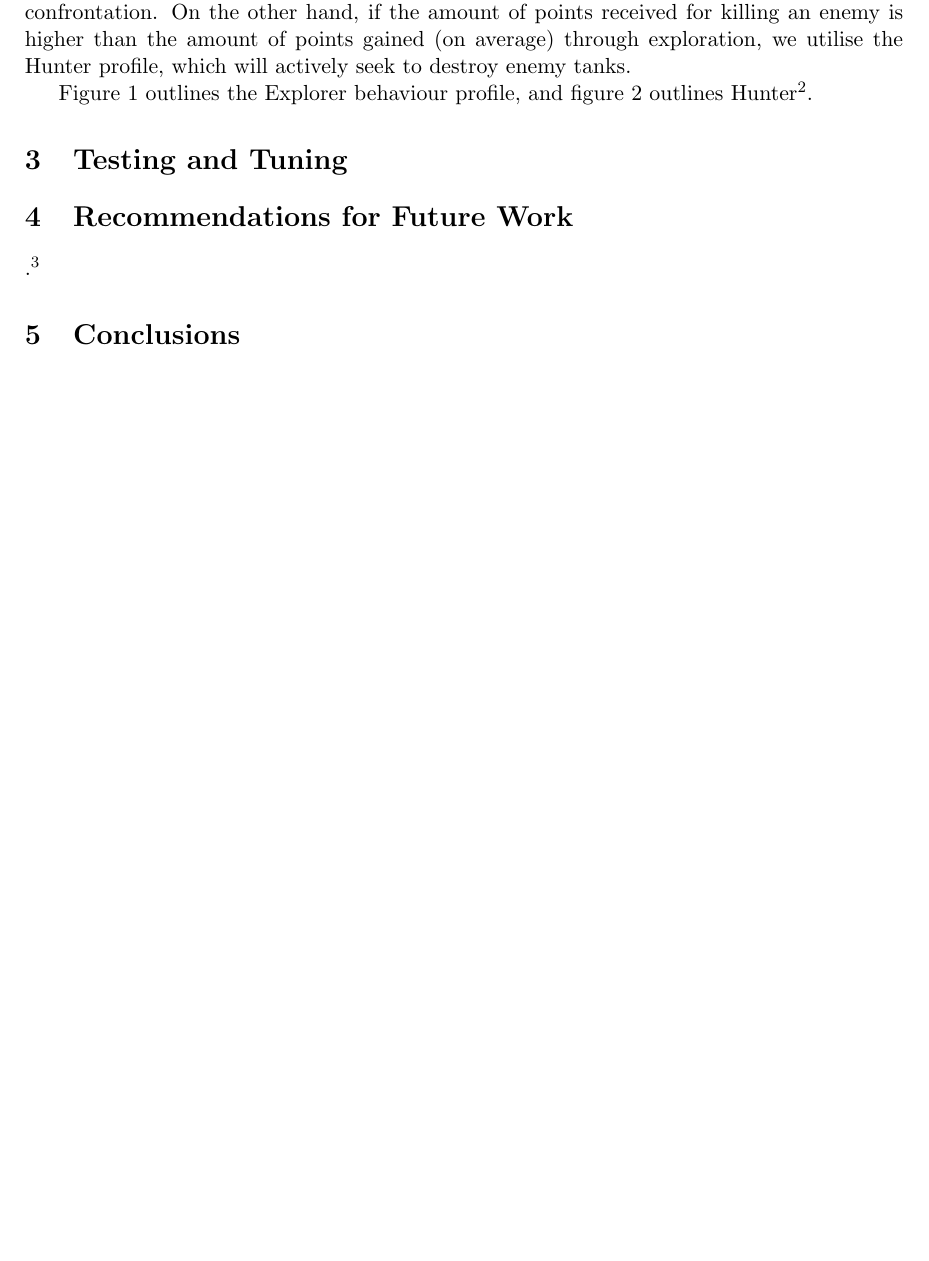
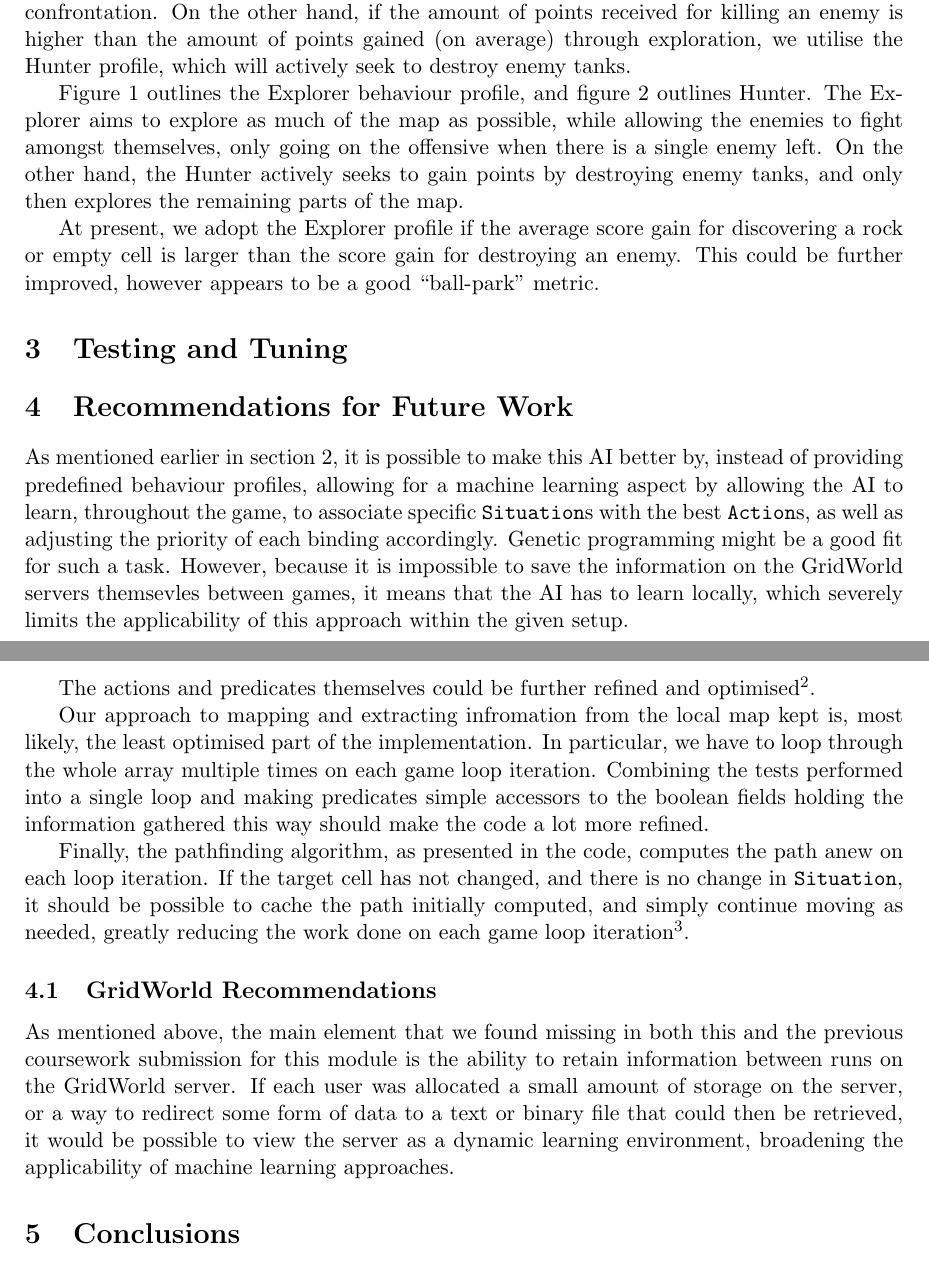
Before and after one commit to dtorgunov/AIForGames, a LaTeX document (report/report.tex): part of page 3 of 7 before the commit and two parts of pages 3 and 4 of 8 after it, the two joined at a grey line, cut so that both start at the same text, the shorter picture padded with empty space. Compiled offline with pdfLaTeX.

Commit message:
Reflect the recent changes in the report
Fleshed out some of the sections and written new ones. Please see
footnotes for things that need to be done or requests for confirmation.

```diff
--- a/report/report.tex
+++ b/report/report.tex
@@ -99,7 +99,9 @@ As soon as the \verb|Action| whose \verb|Situation| predicate returns true is fo
 
 We consider two possible behaviour profiles for is AI: the Hunter and the Explorer. The goal of the game it to maximise the score, and the behaviour process aims to do so in the most efficient way. If exploration is more valuable, point-wise, than killing opponents, we can utilise the Explorer profile, which focuses primarily on discovering the map and avoiding confrontation. On the other hand, if the amount of points received for killing an enemy is higher than the amount of points gained (on average) through exploration, we utilise the Hunter profile, which will actively seek to destroy enemy tanks.
 
-Figure~\ref{fig:explorer} outlines the Explorer behaviour profile, and figure~\ref{fig:hunter} outlines Hunter\footnote{add hunter}.
+Figure~\ref{fig:explorer} outlines the Explorer behaviour profile, and figure~\ref{fig:hunter} outlines Hunter. The Explorer aims to explore as much of the map as possible, while allowing the enemies to fight amongst themselves, only going on the offensive when there is a single enemy left. On the other hand, the Hunter actively seeks to gain points by destroying enemy tanks, and only then explores the remaining parts of the map.
+
+At present, we adopt the Explorer profile if the average score gain for discovering a rock or empty cell is larger than the score gain for destroying an enemy. This could be further improved, however appears to be a good ``ball-park'' metric.
 
 \afterpage{
 \clearpage
@@ -108,7 +110,7 @@ Figure~\ref{fig:explorer} outlines the Explorer behaviour profile, and figure~\r
 \begin{figure}[h]
   \centering
   \begin{tikzpicture}[node distance=2cm, auto]
-    \node[situation] (enemy) {Enemy sighted};
+    \node[situation] (enemy) {Can be seen by enemy};
     \node[situation,below=0.5em of enemy] (unexploredNode) {Unexplored node exists};
     \node[situation,below=0.5em of unexploredNode] (singleEnemy) {Enemy count \(=\) 1};
     \node[situation,below=0.5em of singleEnemy] (default) {Default action};
@@ -145,13 +147,13 @@ Figure~\ref{fig:explorer} outlines the Explorer behaviour profile, and figure~\r
   \centering
   \begin{tikzpicture}[node distance=2cm, auto]
     \node[situation] (enemy) {Enemy sighted};
-    \node[situation,below=0.5em of enemy] (unexploredNode) {Unexplored node exists};
-    \node[situation,below=0.5em of unexploredNode] (singleEnemy) {Enemy count \(=\) 1};
+    \node[situation,below=0.5em of enemy] (unexploredNode) {Enemies exist};
+    \node[situation,below=0.5em of unexploredNode] (singleEnemy) {Unexplored nodes exist};
     \node[situation,below=0.5em of singleEnemy] (default) {Default action};
 
-    \node[action,right=3em of enemy] (runAway) {Run away};
-    \node[action,right=3em of unexploredNode] (headTo) {Head to node};
-    \node[action,right=3em of singleEnemy] (engage) {Engage enemy};
+    \node[action,right=3em of enemy] (runAway) {Engage};
+    \node[action,right=3em of unexploredNode] (headTo) {Seek enemy};
+    \node[action,right=3em of singleEnemy] (engage) {Head to node};
 
     \node[right=5.5em of engage] (anchorPoint) {};
 
@@ -183,7 +185,17 @@ Figure~\ref{fig:explorer} outlines the Explorer behaviour profile, and figure~\r
 
 \section{Testing and Tuning}
 \section{Recommendations for Future Work} \label{sec:futureWork}
-.\footnote{Make sure to discuss improvements to GridWorld (i.e. information storage)}
+
+As mentioned earlier in section~\ref{sec:design}, it is possible to make this AI better by, instead of providing predefined behaviour profiles, allowing for a machine learning aspect by allowing the AI to learn, throughout the game, to associate specific \verb|Situation|s with the best \verb|Action|s, as well as adjusting the priority of each binding accordingly. Genetic programming might be a good fit for such a task. However, because it is impossible to save the information on the GridWorld servers themsevles between games, it means that the AI has to learn locally, which severely limits the applicability of this approach within the given setup.
+
+The actions and predicates themselves could be further refined and optimised\footnote{George, please fill out as needed regarding the actions}.
+
+Our approach to mapping and extracting infromation from the local map kept is, most likely, the least optimised part of the implementation. In particular, we have to loop through the whole array multiple times on each game loop iteration. Combining the tests performed into a single loop and making predicates simple accessors to the boolean fields holding the information gathered this way should make the code a lot more refined.
+
+Finally, the pathfinding algorithm, as presented in the code, computes the path anew on each loop iteration. If the target cell has not changed, and there is no change in \verb|Situation|, it should be possible to cache the path initially computed, and simply continue moving as needed, greatly reducing the work done on each game loop iteration\footnote{Connor, please make sure this is right}.
+
+\subsection{GridWorld Recommendations}
+As mentioned above, the main element that we found missing in both this and the previous coursework submission for this module is the ability to retain information between runs on the GridWorld server. If each user was allocated a small amount of storage on the server, or a way to redirect some form of data to a text or binary file that could then be retrieved, it would be possible to view the server as a dynamic learning environment, broadening the applicability of machine learning approaches.
 \section{Conclusions}
 
 \newpage
```
Also changed, not shown: report/report.pdf, report/report.tex (3 more changed lines).
